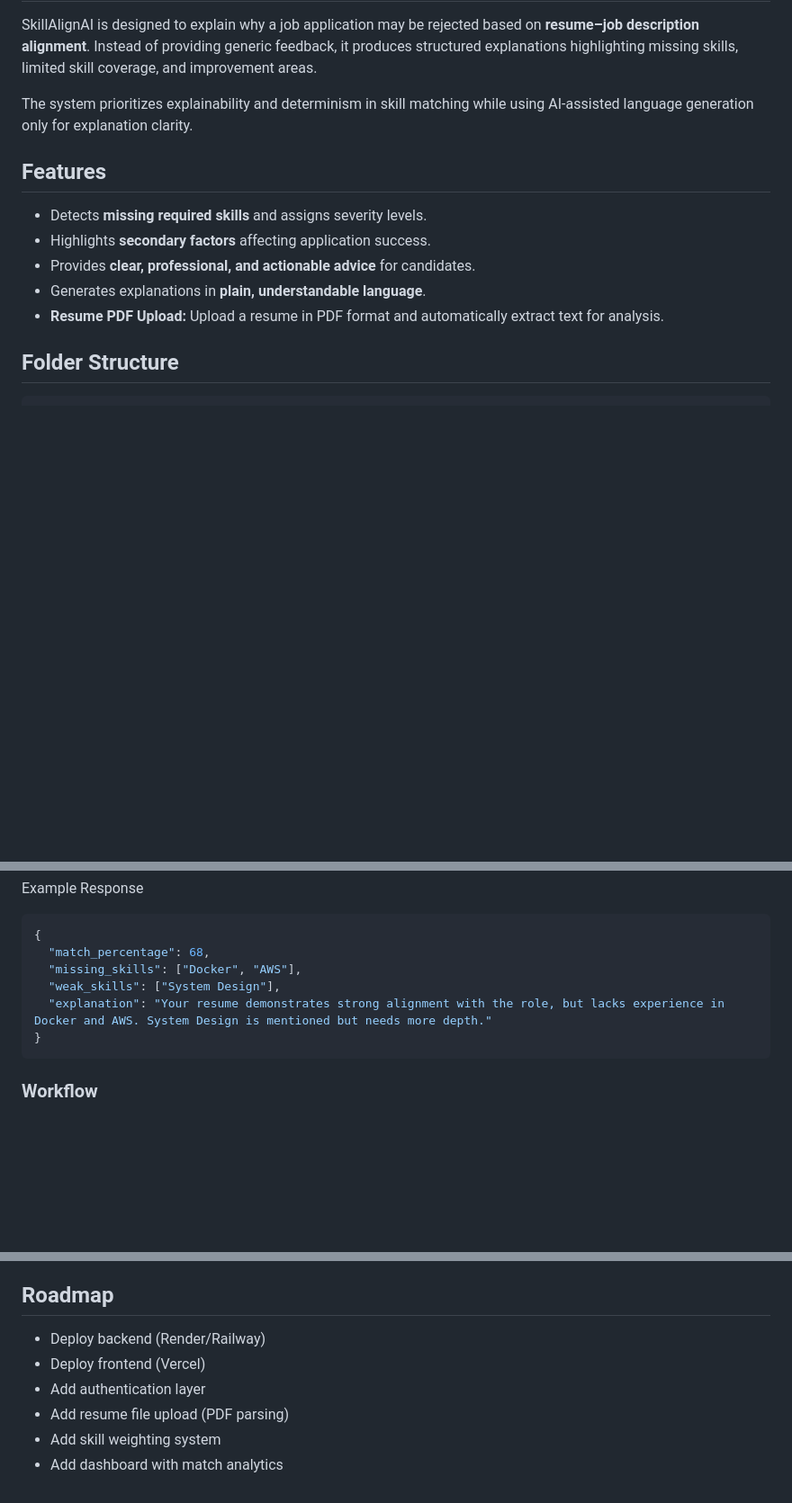
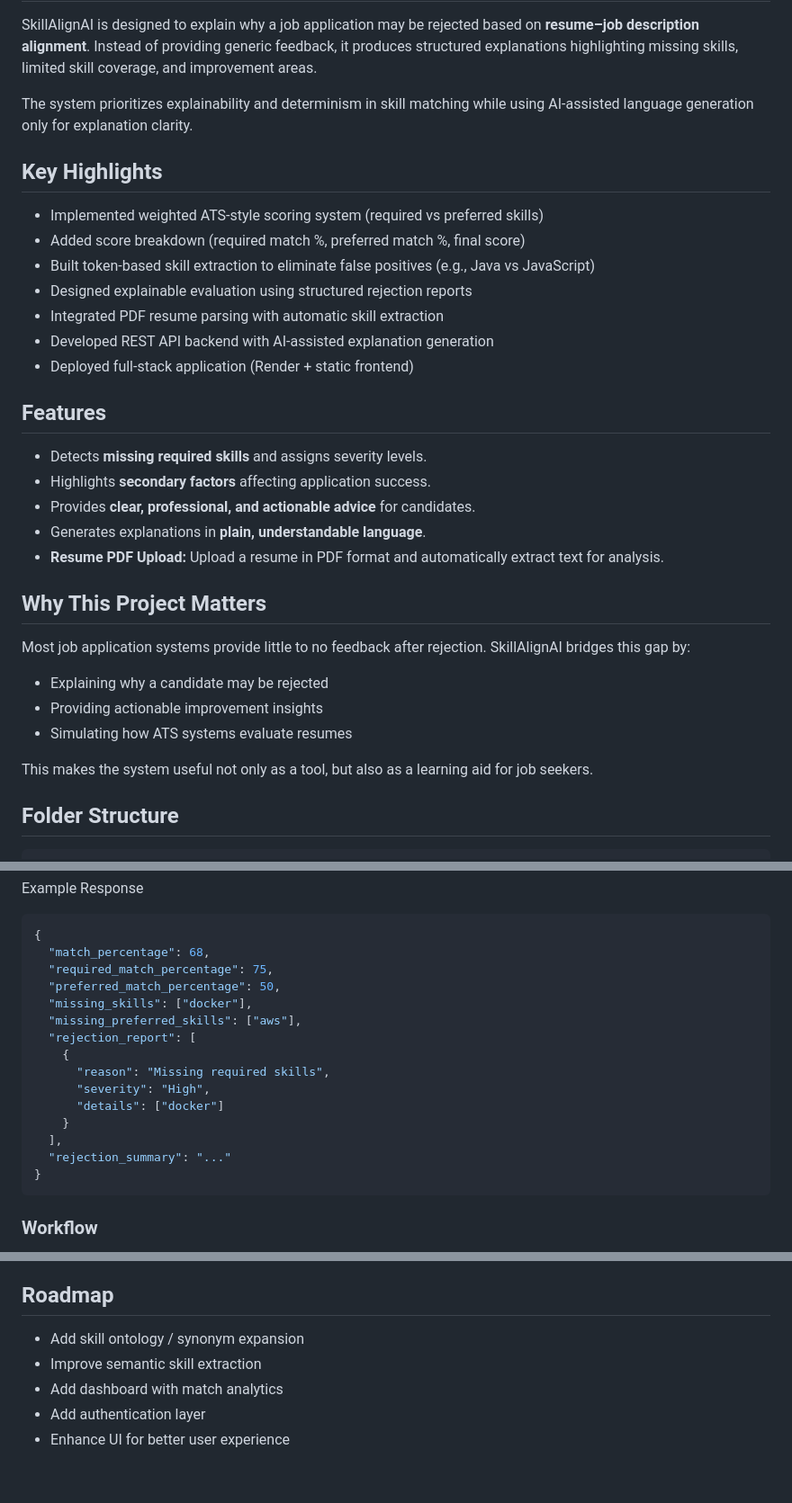
Before and after one commit to tanuluthra4/SkillAlignAI, a Markdown page: README.md, 3 parts joined by grey strips. Shown at 90% size. GitHub-like rendering; blank space fills up the shorter version.

Commit message:
Refine README for accuracy, add scoring breakdown, and improve project positioning for hackathon submission

````diff
--- a/README.md
+++ b/README.md
@@ -55,6 +55,16 @@ SkillAlignAI is designed to explain why a job application may be rejected based
 
 The system prioritizes explainability and determinism in skill matching while using AI-assisted language generation only for explanation clarity.
 
+## Key Highlights
+
+- Implemented weighted ATS-style scoring system (required vs preferred skills)
+- Added score breakdown (required match %, preferred match %, final score)
+- Built token-based skill extraction to eliminate false positives (e.g., Java vs JavaScript)
+- Designed explainable evaluation using structured rejection reports
+- Integrated PDF resume parsing with automatic skill extraction
+- Developed REST API backend with AI-assisted explanation generation
+- Deployed full-stack application (Render + static frontend)
+
 ## Features
 
 - Detects **missing required skills** and assigns severity levels.
@@ -62,6 +72,16 @@ The system prioritizes explainability and determinism in skill matching while us
 - Provides **clear, professional, and actionable advice** for candidates.
 - Generates explanations in **plain, understandable language**.
 - **Resume PDF Upload:** Upload a resume in PDF format and automatically extract text for analysis.
+
+## Why This Project Matters
+
+Most job application systems provide little to no feedback after rejection. SkillAlignAI bridges this gap by:
+
+- Explaining why a candidate may be rejected
+- Providing actionable improvement insights
+- Simulating how ATS systems evaluate resumes
+
+This makes the system useful not only as a tool, but also as a learning aid for job seekers.
 
 ## Folder Structure
 
@@ -139,9 +177,18 @@ Example Response
 ```json
 {
   "match_percentage": 68,
-  "missing_skills": ["Docker", "AWS"],
-  "weak_skills": ["System Design"],
-  "explanation": "Your resume demonstrates strong alignment with the role, but lacks experience in Docker and AWS. System Design is mentioned but needs more depth."
+  "required_match_percentage": 75,
+  "preferred_match_percentage": 50,
+  "missing_skills": ["docker"],
+  "missing_preferred_skills": ["aws"],
+  "rejection_report": [
+    {
+      "reason": "Missing required skills",
+      "severity": "High",
+      "details": ["docker"]
+    }
+  ],
+  "rejection_summary": "..."
 }
 ```
 
@@ -200,9 +247,8 @@ git push origin feature-name
 
 ## Roadmap
 
-- Deploy backend (Render/Railway)
-- Deploy frontend (Vercel)
+- Add skill ontology / synonym expansion
+- Improve semantic skill extraction
+- Add dashboard with match analytics
 - Add authentication layer
-- Add resume file upload (PDF parsing)
-- Add skill weighting system
-- Add dashboard with match analytics
+- Enhance UI for better user experience
````
Also changed, not shown: other parts of README.md (+21 -3 lines).
